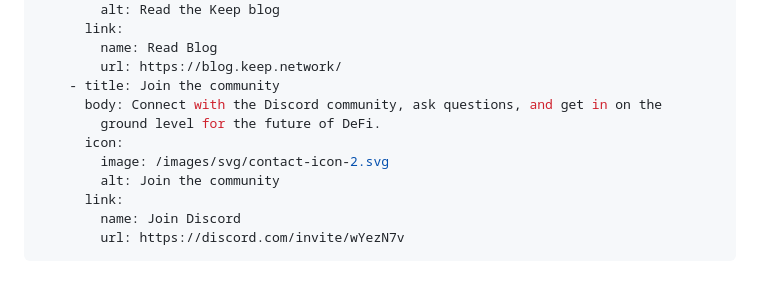
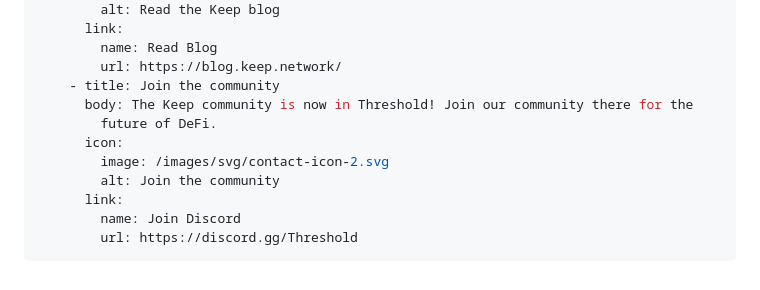
Before and after one commit to keep-network/website, a Markdown page: src/pages/faq.md, the part around the change. GitHub-like rendering.

Commit message:
Update Pages “faq”

```diff
--- a/src/pages/faq.md
+++ b/src/pages/faq.md
@@ -57,12 +57,12 @@ contact:
         name: Read Blog
         url: https://blog.keep.network/
     - title: Join the community
-      body: Connect with the Discord community, ask questions, and get in on the
-        ground level for the future of DeFi.
+      body: The Keep community is now in Threshold! Join our community there for the
+        future of DeFi.
       icon:
         image: /images/svg/contact-icon-2.svg
         alt: Join the community
       link:
         name: Join Discord
-        url: https://discord.com/invite/wYezN7v
+        url: https://discord.gg/Threshold
 ---
```
